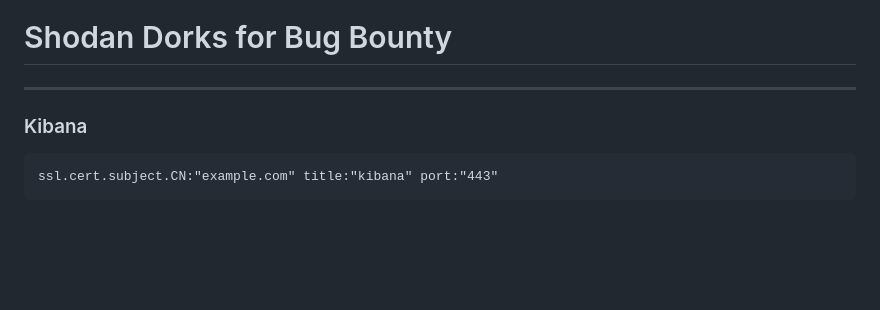
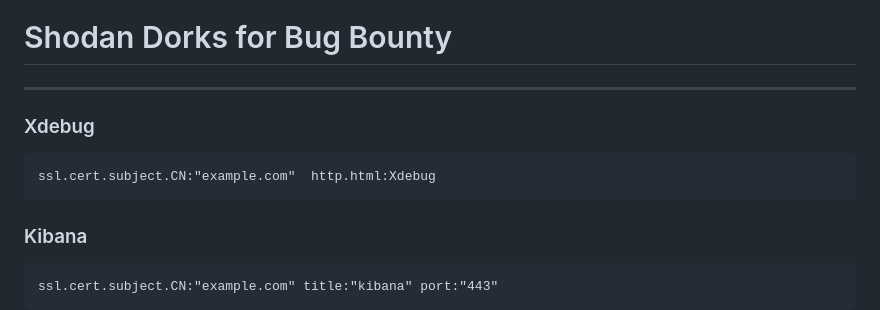
Before and after one commit to gonn4cry/Dorking, a Markdown page: docs/SHODAN/SHODAN.md, the part around the change. Drawn GitHub-style; blank space fills up the shorter version.

````diff
--- a/docs/SHODAN/SHODAN.md
+++ b/docs/SHODAN/SHODAN.md
@@ -1,6 +1,12 @@
 # Shodan Dorks for Bug Bounty
 
 ---
+
+### Xdebug
+
+```
+ssl.cert.subject.CN:"example.com"  http.html:Xdebug
+```
 
 ### Kibana
 
````
